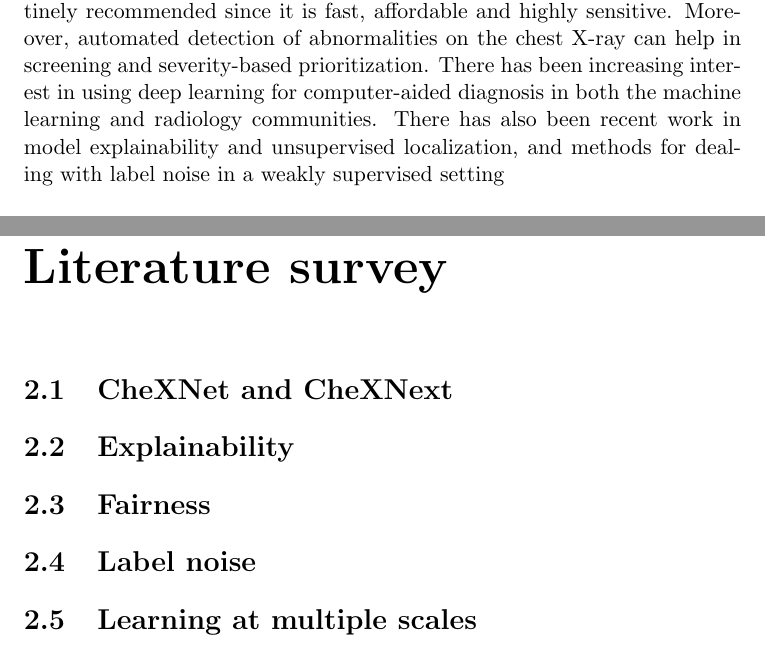
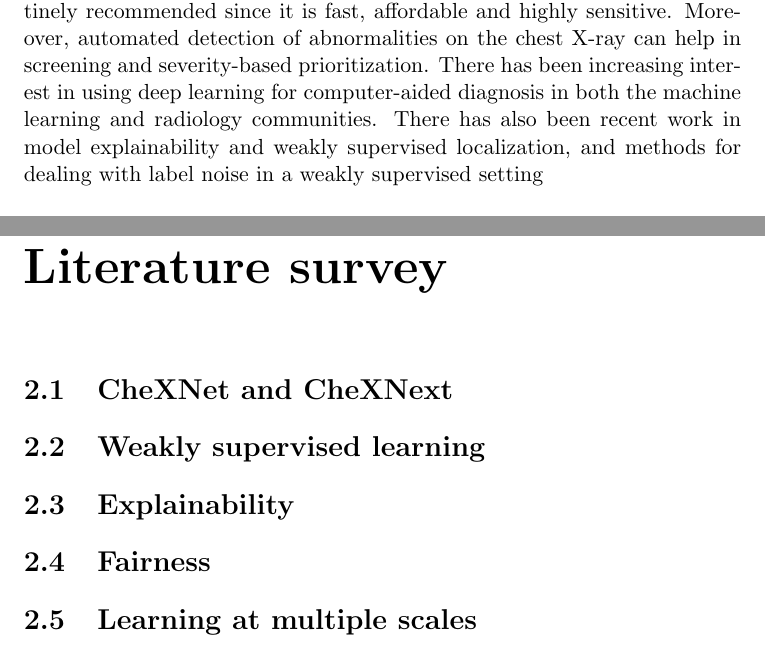
Before and after one commit to swaroopkml96/report, a LaTeX document (report.tex): two parts of pages 2 and 6 of 13, joined at a grey line, cut so that both start at the same text. Compiled offline with pdfLaTeX.

Commit message:
no change

```diff
--- a/report.tex
+++ b/report.tex
@@ -11,6 +11,6 @@
     abnormalities on the chest X-ray can help in screening and severity-based prioritization.
     There has been increasing interest in using deep learning for computer-aided diagnosis in both the
     machine learning and radiology communities. There has also been recent work in model explainability and
-    unsupervised localization, and methods for dealing with label noise in a weakly supervised setting\\
+    weakly supervised localization, and methods for dealing with label noise in a weakly supervised setting\\
 
     Inspired by previous work, we develop algorithms that
@@ -31,9 +31,9 @@
     \section{Report layout}
 \chapter{Literature survey}
     \section{CheXNet and CheXNext}
+    \section{Weakly supervised learning}
     \section{Explainability}
     \section{Fairness}
-    \section{Label noise}
     \section{Learning at multiple scales}
     \section{Attention}
     \section{Generalizability}
```
Also changed, not shown: report.pdf, report.tex (2 more changed lines), 5 other files.
